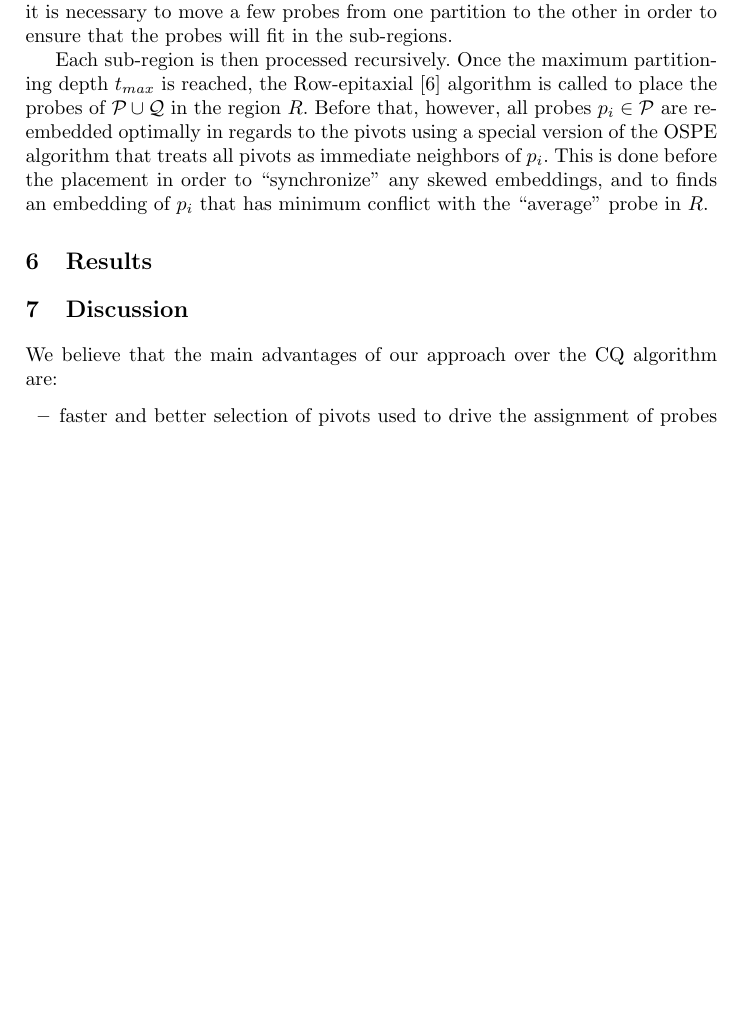
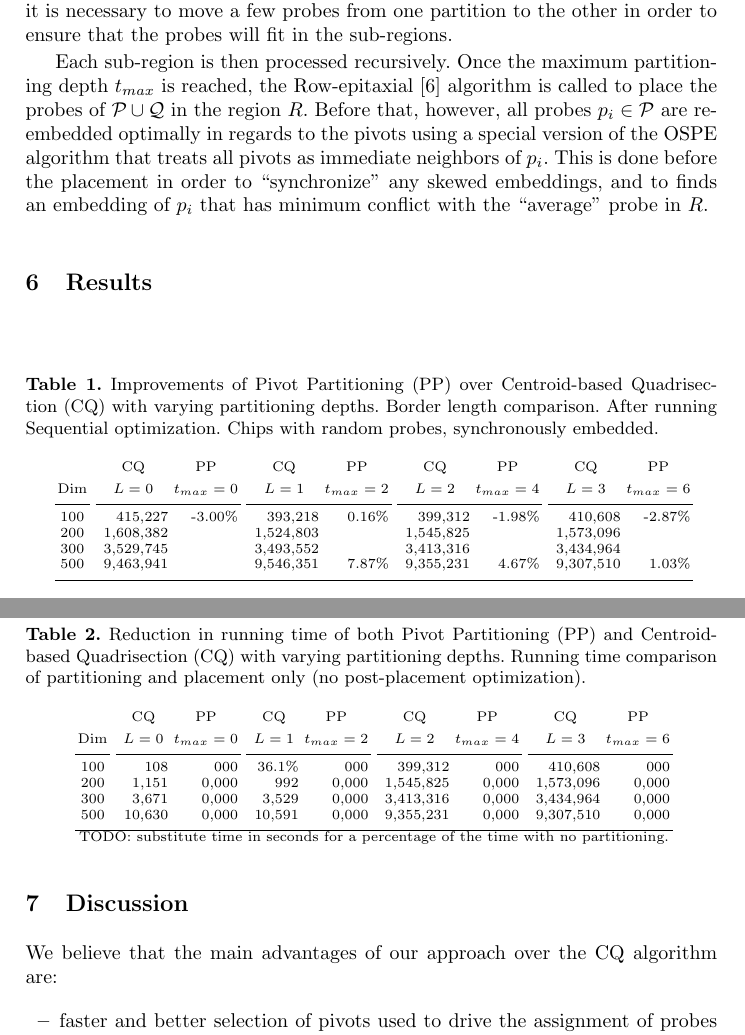
Before and after one commit to scarvalhojr/wabi2006, a LaTeX thesis (src/wabi2006.tex): part of page 10 of 11 before the commit and two parts of pages 10 and 11 of 11 after it, the two joined at a grey line, cut so that both start at the same text, the shorter picture padded with empty space. Compiled offline with pdfLaTeX.

Commit message:
Added two tables in the results sections

```diff
--- a/src/wabi2006.tex
+++ b/src/wabi2006.tex
@@ -740,6 +726,57 @@ $p_i$ that has minimum conflict with the ``average'' probe in $R$.
 % ==============================================================================
 \label{sec:results}
 
+\begin{table}
+\label{tab:pp_x_cq_bl}
+\caption{Improvements of Pivot Partitioning (PP) over Centroid-based Quadrisection (CQ) with
+varying partitioning depths. Border length comparison. After running Sequential
+optimization. Chips with random probes, synchronously embedded.}
+\centerline{\scriptsize{
+\begin{tabular}{clrrlrrlrrlrr}
+& & \multicolumn{1}{c}{CQ} & \multicolumn{1}{c}{PP} & & \multicolumn{1}{c}{CQ} & \multicolumn{1}{c}{PP} & & \multicolumn{1}{c}{CQ} & \multicolumn{1}{c}{PP} & & \multicolumn{1}{c}{CQ} & \multicolumn{1}{c}{PP} \\
+\noalign{\smallskip}
+Dim & & \multicolumn{1}{c}{$L=0$} & \multicolumn{1}{c}{$t_{max}=0$} & & \multicolumn{1}{c}{$L=1$} & \multicolumn{1}{c}{$t_{max}=2$} & & \multicolumn{1}{c}{$L=2$} & \multicolumn{1}{c}{$t_{max}=4$} & & \multicolumn{1}{c}{$L=3$} & \multicolumn{1}{c}{$t_{max}=6$} \\
+\noalign{\smallskip}
+\cline{1-1} \cline{3-4} \cline{6-7} \cline{9-10} \cline{12-13}
+\noalign{\smallskip}
+$100$ & & \   415,227 & \ -3.00\% & & \   393,218 & \ 0.16\% & & \   399,312 & \ -1.98\% & & \   410,608 & \ -2.87\% \\
+$200$ & & \ 1,608,382 & \         & & \ 1,524,803 & \        & & \ 1,545,825 & \         & & \ 1,573,096 & \         \\
+$300$ & & \ 3,529,745 & \         & & \ 3,493,552 & \        & & \ 3,413,316 & \         & & \ 3,434,964 & \         \\
+$500$ & & \ 9,463,941 & \         & & \ 9,546,351 & \ 7.87\% & & \ 9,355,231 & \  4.67\% & & \ 9,307,510 & \  1.03\% \\
+\noalign{\smallskip}
+\hline
+\end{tabular}}}
+\end{table}
+
+\begin{table}
+\label{tab:pp_x_cq_time}
+\caption{Reduction in running time of both Pivot Partitioning (PP) and Centroid-based Quadrisection (CQ) with
+varying partitioning depths. Running time comparison of partitioning and placement only
+(no post-placement optimization).}
+\centerline{\scriptsize{
+\begin{tabular}{clrrlrrlrrlrr}
+& & \multicolumn{1}{c}{CQ} & \multicolumn{1}{c}{PP} & & \multicolumn{1}{c}{CQ} & \multicolumn{1}{c}{PP} & & \multicolumn{1}{c}{CQ} & \multicolumn{1}{c}{PP} & & \multicolumn{1}{c}{CQ} & \multicolumn{1}{c}{PP} \\
+\noalign{\smallskip}
+Dim & & \multicolumn{1}{c}{$L=0$} & \multicolumn{1}{c}{$t_{max}=0$} & & \multicolumn{1}{c}{$L=1$} & \multicolumn{1}{c}{$t_{max}=2$} & & \multicolumn{1}{c}{$L=2$} & \multicolumn{1}{c}{$t_{max}=4$} & & \multicolumn{1}{c}{$L=3$} & \multicolumn{1}{c}{$t_{max}=6$} \\
+\noalign{\smallskip}
+\cline{1-1} \cline{3-4} \cline{6-7} \cline{9-10} \cline{12-13}
+\noalign{\smallskip}
+$100$ & & \    108 & \   000 & & \ 36.1\% & \   000 & & \   399,312 & \   000 & & \   410,608 & \   000 \\
+$200$ & & \  1,151 & \ 0,000 & & \    992 & \ 0,000 & & \ 1,545,825 & \ 0,000 & & \ 1,573,096 & \ 0,000 \\
+$300$ & & \  3,671 & \ 0,000 & & \  3,529 & \ 0,000 & & \ 3,413,316 & \ 0,000 & & \ 3,434,964 & \ 0,000 \\
+$500$ & & \ 10,630 & \ 0,000 & & \ 10,591 & \ 0,000 & & \ 9,355,231 & \ 0,000 & & \ 9,307,510 & \ 0,000  \\
+\noalign{\smallskip}
+\hline
+\multicolumn{13}{c}{TODO: substitute time in seconds for a percentage of the time with no partitioning.}
+\end{tabular}}}
+\end{table}
+
+
+\ignore{
+Experiments were conducted on a Sun Fire V1280 server with 900Mhz UltraSparc III+ processors
+and 96 Gb of RAM under similar load balances.
+}
+
 \ignore{Their results show that the running time of the Row-epitaxial algorithm
 drops significantly with increasing recursion depth. The time required to place
 the probes of a 500\,x\,500 chip, for instance, dropped by 69\% with $L = 3$ when
```
Also changed, not shown: src/wabi2006.tex (32 more changed lines).
